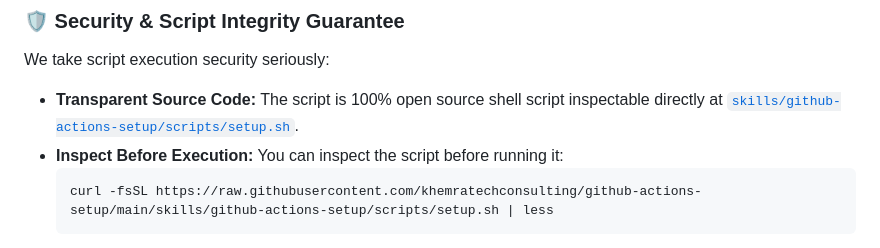
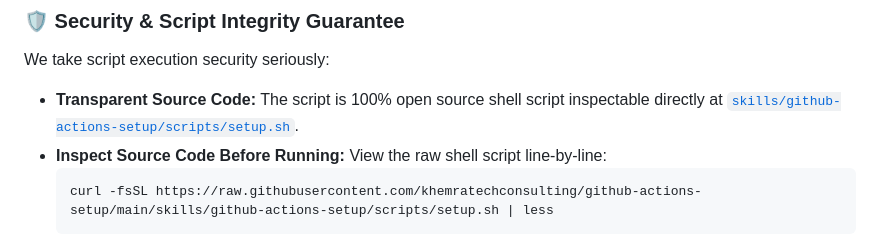
Before and after one commit to khemratechconsulting/github-actions-setup, a Markdown page: README.md, the part around the change. Drawn GitHub-style.

Commit message:
docs: clarify script inspection command description in README

````diff
--- a/README.md
+++ b/README.md
@@ -48,7 +48,7 @@ bash <(curl -fsSL https://raw.githubusercontent.com/khemratechconsulting/github-
 
 We take script execution security seriously:
 - **Transparent Source Code:** The script is 100% open source shell script inspectable directly at [`skills/github-actions-setup/scripts/setup.sh`](skills/github-actions-setup/scripts/setup.sh).
-- **Inspect Before Execution:** You can inspect the script before running it:
+- **Inspect Source Code Before Running:** View the raw shell script line-by-line:
   ```bash
   curl -fsSL https://raw.githubusercontent.com/khemratechconsulting/github-actions-setup/main/skills/github-actions-setup/scripts/setup.sh | less
   ```
````
